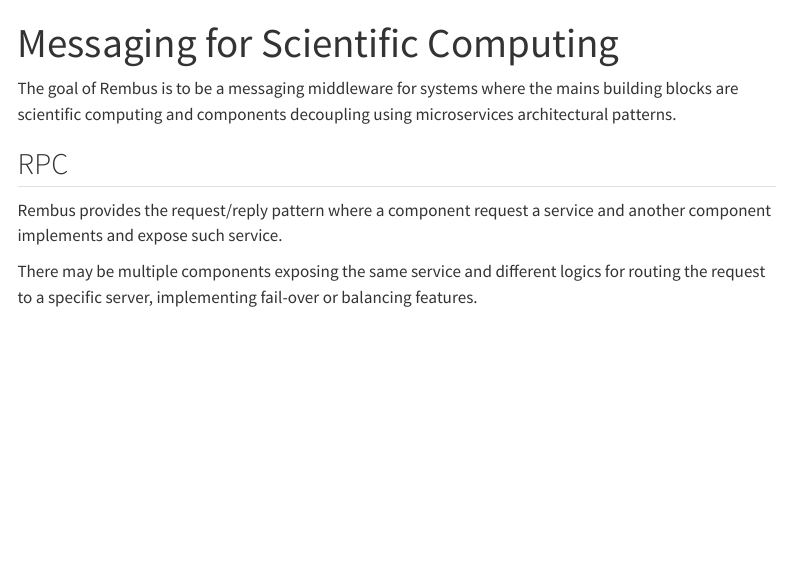
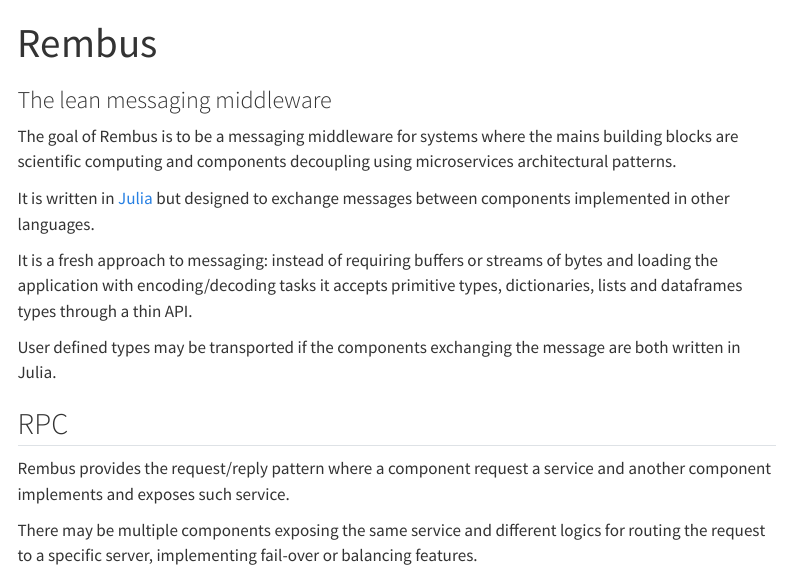
Before and after one commit to cardo-org/cardo-org.github.io, a Quarto document (index.qmd): the page in a window 1100 px wide, from its top. Rendered offline with R 4.5, knitr and Pandoc in place of Quarto, with nearby package versions; menus at the side of the page are left out.

Commit message:
Change abstract.

```diff
--- a/index.qmd
+++ b/index.qmd
@@ -1,5 +1,6 @@
 ---
-title: "Messaging for Scientific Computing"
+title: "Rembus"
+subtitle: "The lean messaging middleware"
 ---
 
 The goal of Rembus is to be a messaging middleware for
@@ -7,13 +8,26 @@
 and components decoupling using microservices architectural
 patterns.
 
+It is written in [Julia](https://julialang.org/) but designed
+to exchange messages between components implemented in other languages.
+
+It is a fresh approach to messaging: instead of requiring
+buffers or streams of bytes and loading the application with
+encoding/decoding tasks it accepts primitive types, dictionaries,
+lists and dataframes types through a thin API.
+
+::: {.column-margin}
+User defined types may be transported if the components
+exchanging the message are both written in Julia.
+:::
+
 ::: {.grid}
 
 ::: {.g-col-6}
 ## RPC
 
 Rembus provides the request/reply pattern where a component request
-a service and another component implements and expose such service.
+a service and another component implements and exposes such service.
 
 There may be multiple components exposing the same service and
 different logics for routing the request to a specific server,
```
Also changed, not shown: julia.qmd (+2 -2 lines).
